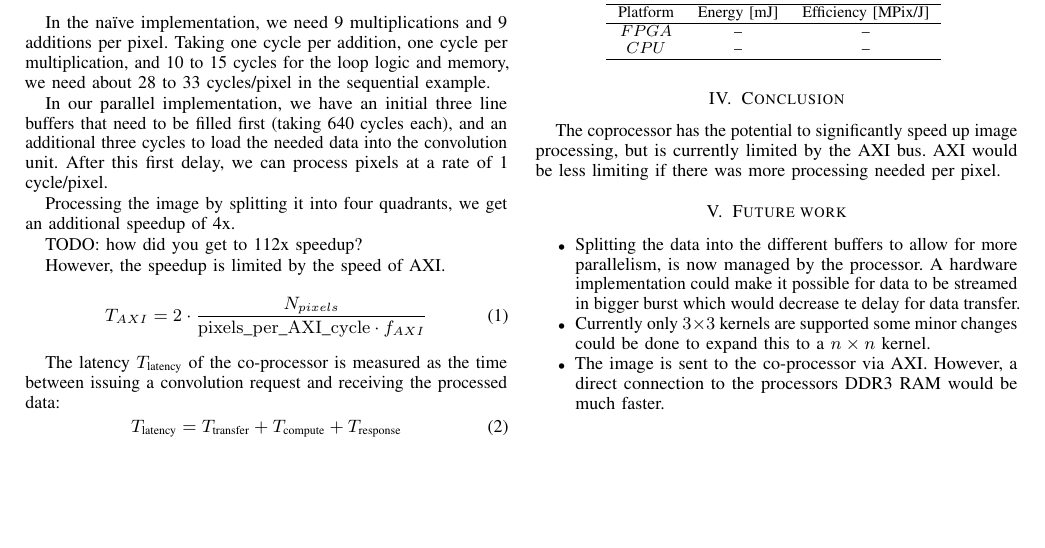
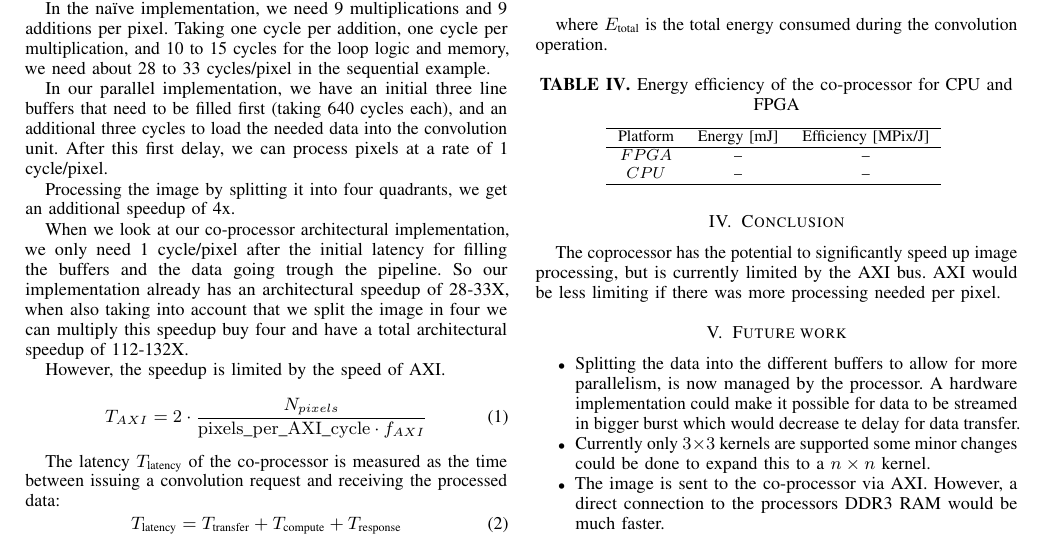
Before and after one commit to JoeyDeSmet/Co_Proc_Paper, a LaTeX paper (paper.tex, which reads chapters/performance_analysis.tex): part of page 2 of 3, cut so that both start at the same text, the shorter picture padded with empty space. Compiled offline with pdfLaTeX.

Commit message:
Added speedup explination

```diff
--- a/chapters/performance_analysis.tex
+++ b/chapters/performance_analysis.tex
@@ -35,7 +35,7 @@ In our parallel implementation, we have an initial three line buffers that need
 
 Processing the image by splitting it into four quadrants, we get an additional speedup of 4x. % Or 400\%? But just saying "400\%" is ambiguous: is it x*400% or x+400%*x?
 
-TODO: how did you get to 112x speedup?
+When we look at our co-processor architectural implementation, we only need 1 cycle/pixel after the initial latency for filling the buffers and the data going trough the pipeline. So our implementation already has an architectural speedup of 28-33X, when also taking into account that we split the image in four we can multiply this speedup buy four and have a total architectural speedup of 112-132X.
 
 However, the speedup is limited by the speed of AXI.
 
```
Also changed, not shown: README.md, paper.pdf, 4 other files.
